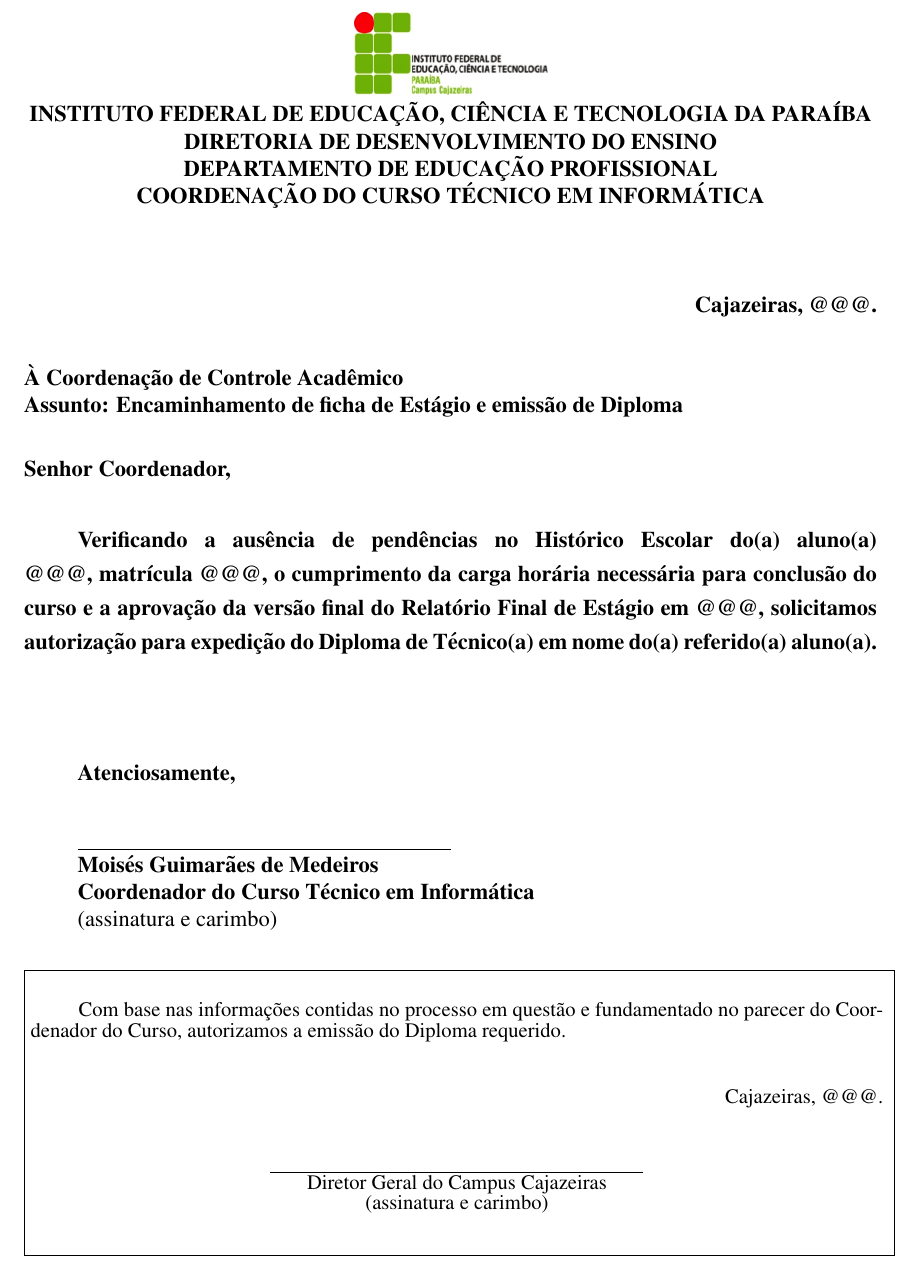
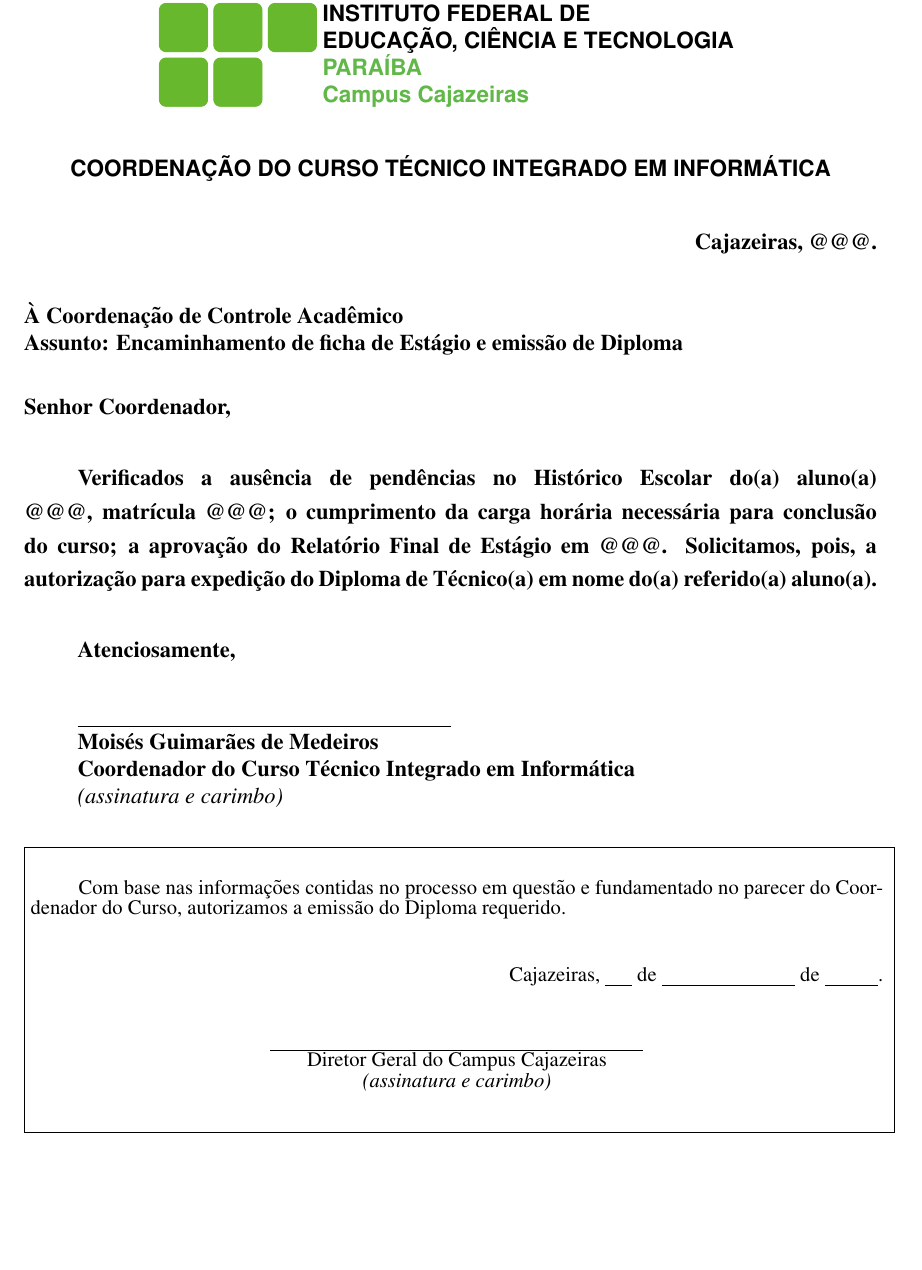
Before and after one commit to ifpb-guarabira/hermes, a LaTeX letter (encaminhamento_de_estagio.tex): part of the page, cut so that both start at the same text, the shorter picture padded with empty space. Compiled offline with pdfLaTeX.

Commit message:
Ajustes finais em encaminhamento de estágio. Adiciona imagem do IF

```diff
--- a/encaminhamento_de_estagio.tex
+++ b/encaminhamento_de_estagio.tex
@@ -3,11 +3,14 @@
 \usepackage[brazil]{babel}
 \usepackage[utf8]{inputenc}
 \usepackage{graphicx}
+\usepackage{color}
+\definecolor{green}{RGB}{97,184,73}
 
 \usepackage{geometry}
 \geometry{top=2cm, bottom=2cm, left=2.5cm, right=2.5cm}
 
 \usepackage{txfonts}
+\usepackage{helvet}
 \pagestyle{empty}
 
 \usepackage{setspace}
@@ -15,17 +18,31 @@
 \setlength{\parskip}{0.7cm}
 
 \begin{document}
-
+\hspace{1.4cm}
+\begin{minipage}{.19\textwidth}
+    \includegraphics[width=.99\textwidth]{images/if}
+\end{minipage}
+\begin{minipage}[t]{\textwidth}
+        \vspace{.001cm}
         {\bf
-
+            {\fontfamily{phv}\selectfont
+                INSTITUTO FEDERAL DE\\
+                EDUCAÇÃO, CIÊNCIA E TECNOLOGIA\\
+                {\color{green}
+                    PARAÍBA\\
+                    Campus Cajazeiras
+                }
+            }
+        }
+\end{minipage}
+{\bf
+{\fontfamily{phv}\selectfont
     \begin{center}
-\includegraphics{images/logo}\\
-INSTITUTO FEDERAL DE EDUCAÇÃO, CIÊNCIA E TECNOLOGIA DA PARAÍBA\\
-DIRETORIA DE DESENVOLVIMENTO DO ENSINO\\
-DEPARTAMENTO DE EDUCAÇÃO PROFISSIONAL\\
-COORDENAÇÃO DO CURSO TÉCNICO EM INFORMÁTICA
+        {\fontfamily{phv}\selectfont
+            COORDENAÇÃO DO CURSO TÉCNICO INTEGRADO EM INFORMÁTICA
+        }
     \end{center}
-\vspace{0.5cm}
+}
 
 \begin{flushright}
 Cajazeiras, @@@.
@@ -36,36 +53,36 @@ Assunto: Encaminhamento de ficha de Estágio e emissão de Diploma
 
 \noindent Senhor Coordenador,
 
-\onehalfspacing Verificando a ausência de pendências no Histórico Escolar do(a) aluno(a)\linebreak
-@@@, matrícula @@@, o cumprimento da carga horária necessária para conclusão do curso e a aprovação da versão final do Relatório Final de Estágio  em @@@, solicitamos autorização para expedição do Diploma de Técnico(a) em nome do(a) referido(a) aluno(a).
-\vspace{0.5cm}
+\onehalfspacing Verificados a ausência de pendências no Histórico Escolar do(a) aluno(a)\linebreak
+@@@, matrícula @@@; o cumprimento da carga horária necessária para conclusão do curso; a aprovação do Relatório Final de Estágio  em @@@. Solicitamos, pois, a autorização para expedição do Diploma de Técnico(a) em nome do(a) referido(a) aluno(a).
 
 Atenciosamente,
 
 \indent $\underline{\hspace{7cm}}$\\
 \indent Moisés Guimarães de Medeiros\\
-\indent Coordenador do Curso Técnico em Informática\\
+\indent Coordenador do Curso Técnico Integrado em Informática\\
 }
-\indent (assinatura e carimbo)
+\indent {\em(assinatura e carimbo)}
 
-\noindent\fbox{\parbox{\textwidth}{{\fontsize{11pt}{11pt}\selectfont
+\noindent\fbox
+{\parbox
+    {\textwidth}{
+        {\fontsize{11pt}{11pt}\selectfont
             \vspace{0.5cm}
-
             \hspace{0.9cm}Com base nas informações contidas no processo em questão e fundamentado no parecer do Coordenador do Curso, autorizamos a emissão do Diploma requerido.
             \vspace{0.7cm}
-
             \begin{flushright}
-Cajazeiras, @@@.
+            Cajazeiras, $\underline{\hspace{.5cm}}$ de $\underline{\hspace{2.5cm}}$ de $\underline{\hspace{1cm}}$.
             \end{flushright}
             \vspace{0.5cm}
-
             \begin{center}
             $\underline{\hspace{7cm}}$\\
             Diretor Geral do Campus Cajazeiras\\
-(assinatura e carimbo)\\
+            {\em(assinatura e carimbo)}\\
             \end{center}
             \vspace{0.5cm}
-
-} } }
+        }
+    }
+}
 
 \end{document}
```
Also changed, not shown: images/if.png (added), 3 other files. Lines whose indentation alone changed are shown as unchanged.
